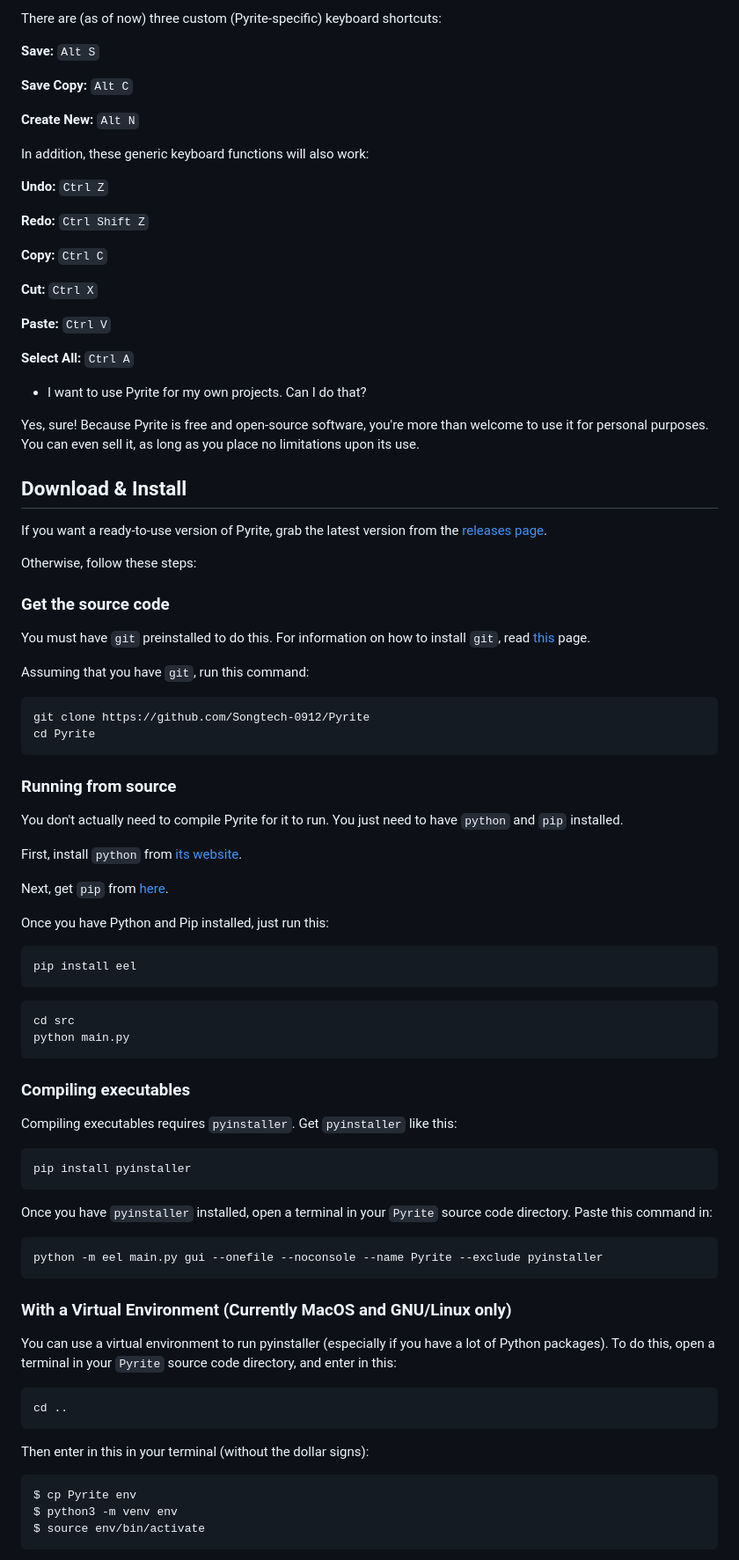
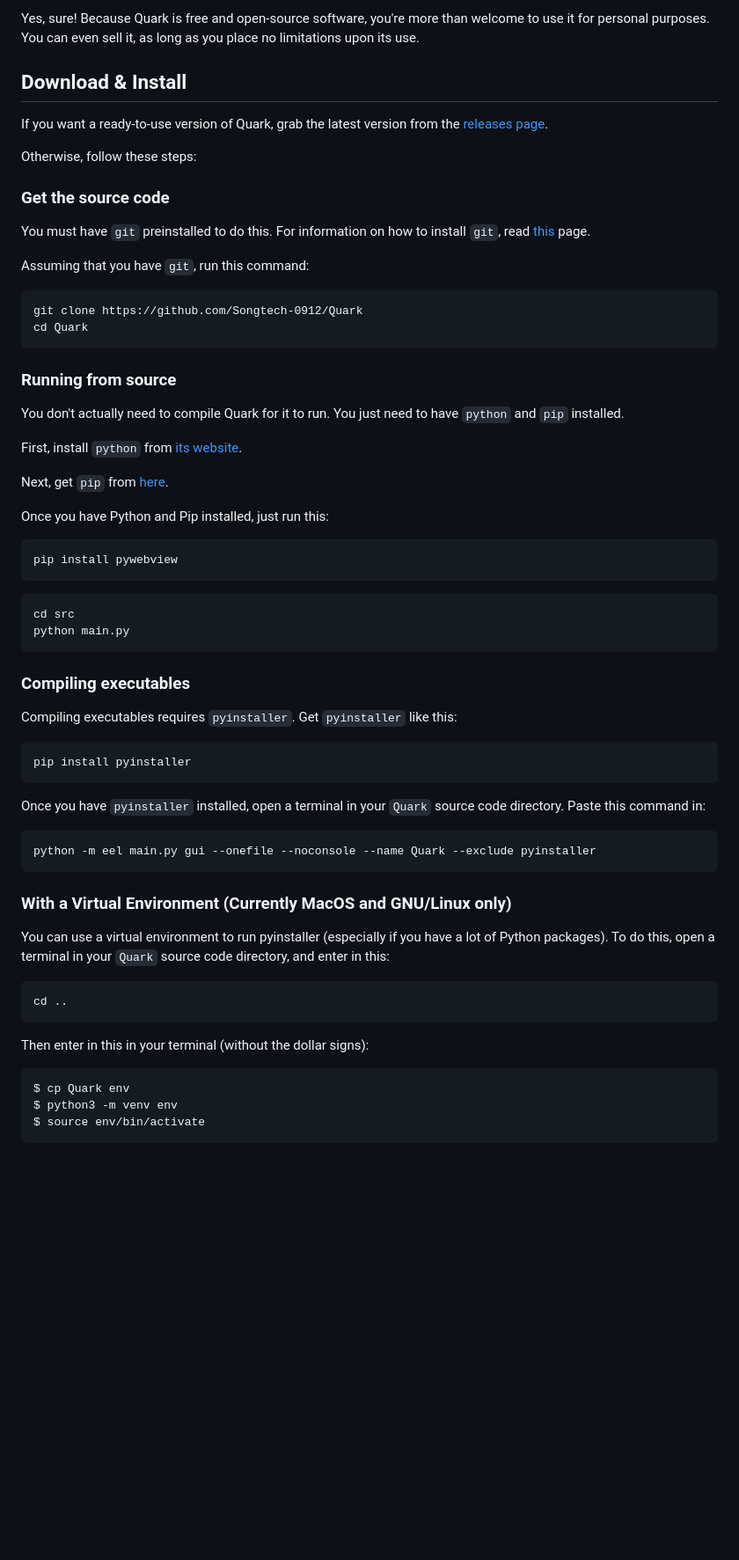
Before and after one commit to Songtech-0912/Quark, a Markdown page: README.md, the part around the change printed below. Shown: that part at 88% size. Drawn GitHub-style; blank space fills up the shorter version.

Commit message:
New name :)

````diff
--- a/README.md
+++ b/README.md
@@ -47,34 +43,10 @@ Pyrite is *designed* to be extremely minimal, with very few configuration option
 
-There are (as of now) three custom (Pyrite-specific) keyboard shortcuts:
-
-**Save:** `Alt S`
-
-**Save Copy:** `Alt C`
-
-**Create New:** `Alt N`
-
-In addition, these generic keyboard functions will also work:
-
-**Undo:** `Ctrl Z`
-
-**Redo:** `Ctrl Shift Z`
-
-**Copy:** `Ctrl C`
-
-**Cut:** `Ctrl X`
-
-**Paste:** `Ctrl V`
-
-**Select All:**  `Ctrl A`
-
-* I want to use Pyrite for my own projects. Can I do that?
-
-Yes, sure! Because Pyrite is free and open-source software, you're more than welcome to use it for personal purposes. You can even sell it, as long as you place no limitations upon its use.
+Yes, sure! Because Quark is free and open-source software, you're more than welcome to use it for personal purposes. You can even sell it, as long as you place no limitations upon its use.
 
 
 ## Download & Install
 
-If you want a ready-to-use version of Pyrite, grab the latest version from the [releases page](https://github.com/Songtech-0912/Pyrite/releases).
+If you want a ready-to-use version of Quark, grab the latest version from the [releases page](https://github.com/Songtech-0912/Quark/releases).
 
 Otherwise, follow these steps:
 
@@ -85,13 +57,13 @@ You must have `git` preinstalled to do this. For information on how to install `
 Assuming that you have `git`, run this command:
 
 ```
-git clone https://github.com/Songtech-0912/Pyrite
-cd Pyrite
+git clone https://github.com/Songtech-0912/Quark
+cd Quark
 ```
 
 ### Running from source
 
-You don't actually need to compile Pyrite for it to run. You just need to have `python` and `pip` installed.
+You don't actually need to compile Quark for it to run. You just need to have `python` and `pip` installed.
 
 First, install `python` from [its website](https://www.python.org/downloads/).
 
@@ -100,7 +72,7 @@ Next, get `pip` from [here](https://pip.pypa.io/en/stable/installing/).
 Once you have Python and Pip installed, just run this:
 
 ```
-pip install eel
+pip install pywebview
 ```
 
 ```
@@ -116,15 +88,15 @@ Compiling executables requires `pyinstaller`. Get `pyinstaller` like this:
 pip install pyinstaller
 ```
 
-Once you have `pyinstaller` installed, open a terminal in your `Pyrite` source code directory. Paste this command in:
+Once you have `pyinstaller` installed, open a terminal in your `Quark` source code directory. Paste this command in:
 
 ```
-python -m eel main.py gui --onefile --noconsole --name Pyrite --exclude pyinstaller
+python -m eel main.py gui --onefile --noconsole --name Quark --exclude pyinstaller
 ```
 
 ### With a Virtual Environment (Currently MacOS and GNU/Linux only)
 
-You can use a virtual environment to run pyinstaller (especially if you have a lot of Python packages). To do this, open a terminal in your `Pyrite` source code directory, and enter in this:
+You can use a virtual environment to run pyinstaller (especially if you have a lot of Python packages). To do this, open a terminal in your `Quark` source code directory, and enter in this:
 
 ```
 cd ..
@@ -133,7 +105,7 @@ cd ..
 Then enter in this in your terminal (without the dollar signs):
 
 ```
-$ cp Pyrite env
+$ cp Quark env
 $ python3 -m venv env
 $ source env/bin/activate
 ```
````
Also changed, not shown: other parts of README.md (+26 -30 lines), assets/hero-image.png (renamed from markdown_assets/hero-image.png).
